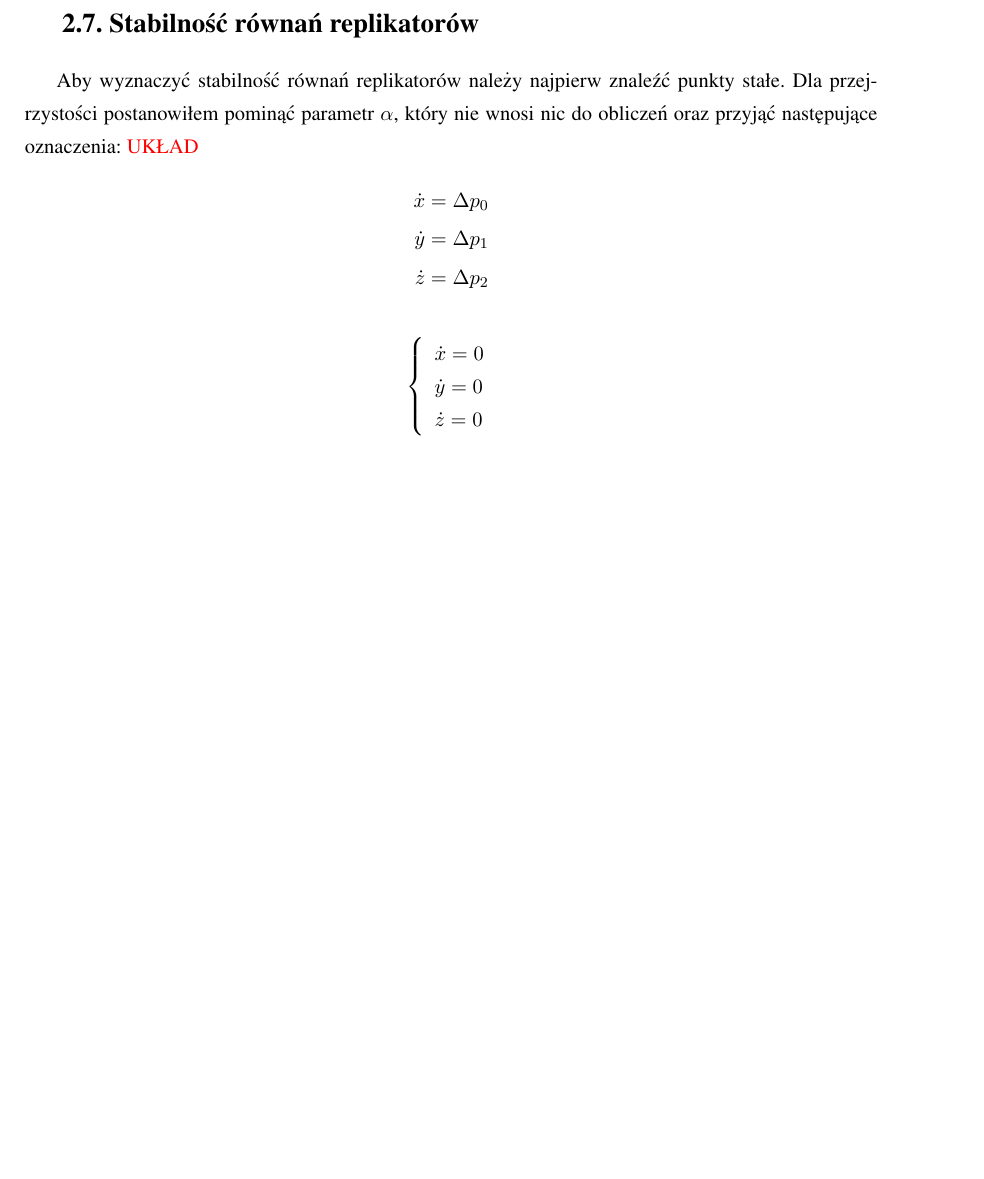
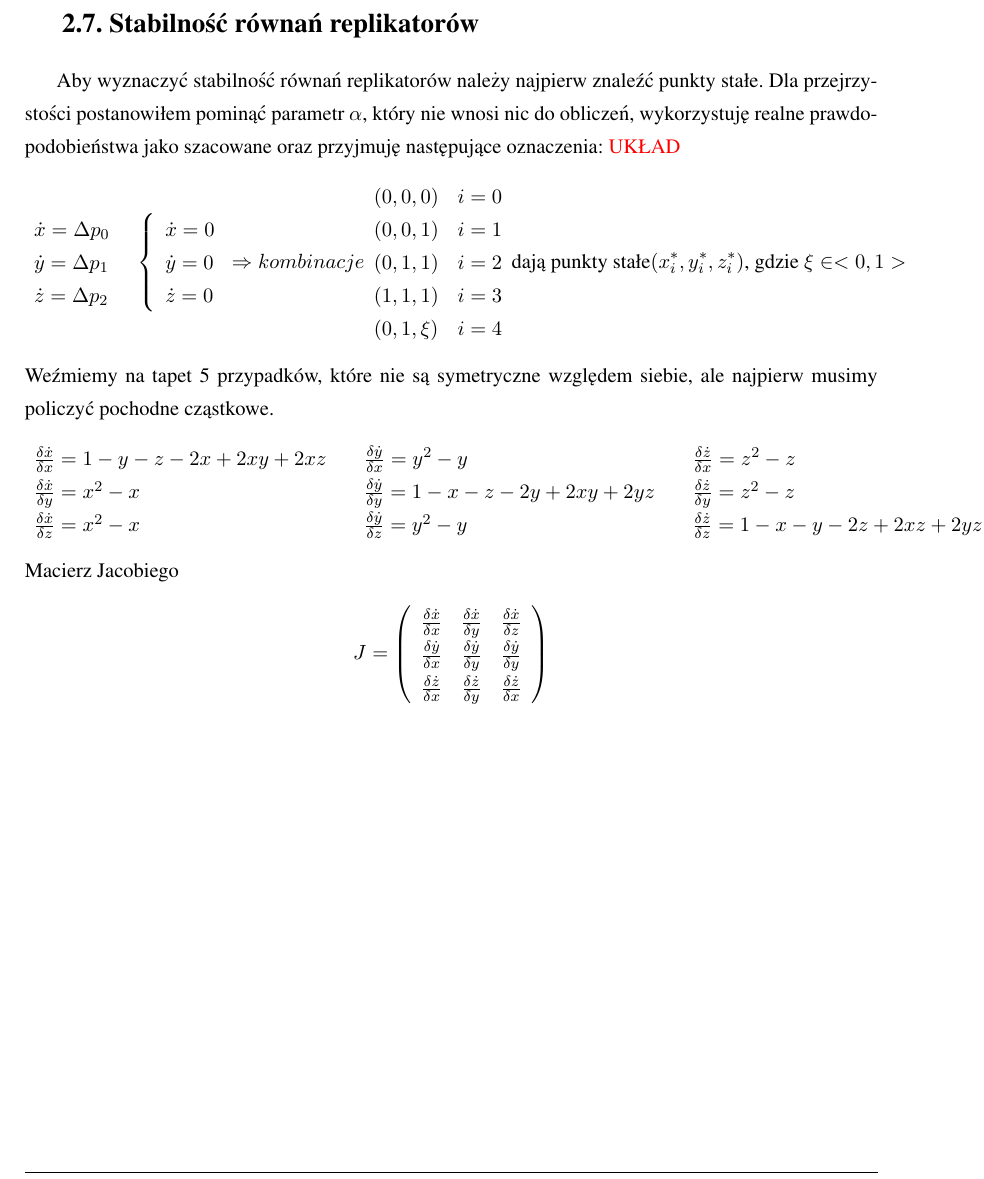
Before and after one commit to persja40/Praca, a LaTeX thesis (AGH/praca.tex, which reads AGH/teoria.tex): part of page 12 of 21, cut so that both start at the same text, the shorter picture padded with empty space. Compiled offline with pdfLaTeX.

Commit message:
Stabilnosc replikatorow +

```diff
--- a/AGH/teoria.tex
+++ b/AGH/teoria.tex
@@ -264,14 +264,15 @@ Do ustalenia punktów stałych potrzebujemy $\Delta p_i = 0$ oraz pomińmy wspó
 Z czego wynika że gra startująca w punkcie $(\frac{1}{2},\frac{1}{2},\frac{1}{2})$ nie powinna z niego wyjść. Byłoby tak gdyby prawdopodobieństwa użyte w równaniu były faktycznymi prawdopodobieństwami $p_i$, są one natomiast jedynie obserwacją zachowania pozostałych graczy. Jak już wcześniej wspominaliśmy jest ono dane jako $\frac{n_j}{liczba_{partii}}$, dzięki czemu gra w ogóle się odbywa.
 \section{Stabilność równań replikatorów}
 \label{sec:stab_repl}
-Aby wyznaczyć stabilność równań replikatorów należy najpierw znaleźć punkty stałe. Dla przejrzystości postanowiłem pominąć parametr $\alpha$, który nie wnosi nic do obliczeń oraz przyjąć następujące oznaczenia:
+Aby wyznaczyć stabilność równań replikatorów należy najpierw znaleźć punkty stałe. Dla przejrzystości postanowiłem pominąć parametr $\alpha$, który nie wnosi nic do obliczeń, wykorzystuję realne prawdopodobieństwa jako szacowane oraz przyjmuję następujące oznaczenia:
 {\color{red} UKŁAD}
 \begin{align*}
+\begin{array}{l}
 \dot{x} = \Delta p_0 \\
 \dot{y} = \Delta p_1 \\
 \dot{z} = \Delta p_2
-\end{align*}
-\begin{align*}
+\end{array}
+&&
 \left\{
 \begin{array}{l}
 \dot{x} = 0 \\
@@ -279,4 +280,43 @@ Aby wyznaczyć stabilność równań replikatorów należy najpierw znaleźć pu
 \dot{z} = 0
 \end{array}
 \right.
+\Rightarrow kombinacje
+\begin{array}{ll}
+(0,0,0)  & i=0 \\
+(0,0,1) & i=1 \\
+(0,1,1) & i=2 \\
+(1,1,1) & i=3 \\
+(0,1,\xi) & i=4 \\
+\end{array}
+\text{dają punkty stałe} (x^*_i, y^*_i, z^*_i)\text{, gdzie }\xi \in <0,1>
 \end{align*}
+Weźmiemy na tapet 5 przypadków, które nie są symetryczne względem siebie, ale najpierw musimy policzyć pochodne cząstkowe.
+\begin{align*}
+\begin{array}{l}
+\frac{\delta \dot{x}}{\delta x} = 1-y-z-2x+2xy+2xz\\
+\frac{\delta \dot{x}}{\delta y} = x^2 - x\\
+\frac{\delta \dot{x}}{\delta z} = x^2 - x\\
+\end{array}
+&&
+\begin{array}{l}
+\frac{\delta \dot{y}}{\delta x} = y^2 - y\\
+\frac{\delta \dot{y}}{\delta y} = 1-x-z-2y+2xy+2yz\\
+\frac{\delta \dot{y}}{\delta z} = y^2 - y\\
+\end{array}
+&&
+\begin{array}{l}
+\frac{\delta \dot{z}}{\delta x} = z^2 - z\\
+\frac{\delta \dot{z}}{\delta y} = z^2 - z\\
+\frac{\delta \dot{z}}{\delta z} = 1-x-y-2z+2xz+2yz\\
+\end{array}
+\end{align*}
+Macierz Jacobiego
+\begin{align*}
+J= \left(
+\begin{array}{ccc}
+\frac{\delta \dot{x}}{\delta x} & \frac{\delta \dot{x}}{\delta y} & \frac{\delta \dot{x}}{\delta z} \\
+\frac{\delta \dot{y}}{\delta x} & \frac{\delta \dot{y}}{\delta y} & \frac{\delta \dot{y}}{\delta y} \\
+\frac{\delta \dot{z}}{\delta x} & \frac{\delta \dot{z}}{\delta y} & \frac{\delta \dot{z}}{\delta x}
+\end{array}
+\right)
+\end{align*}
```
Also changed, not shown: AGH/praca.pdf, 1 other file.
